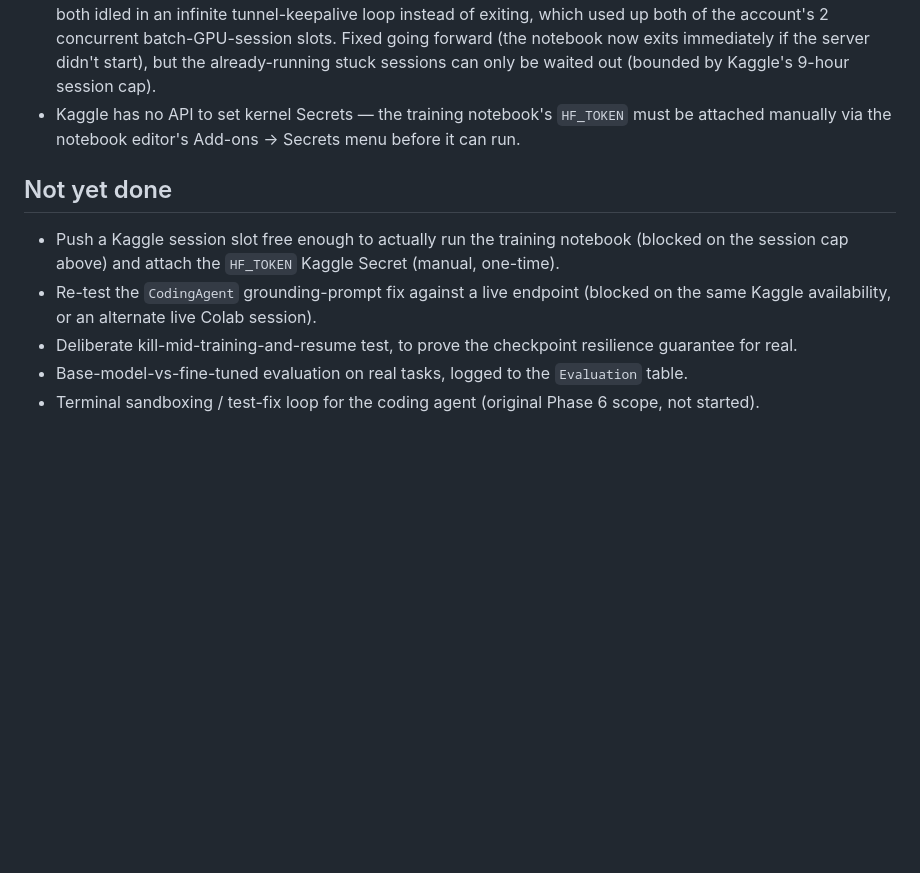
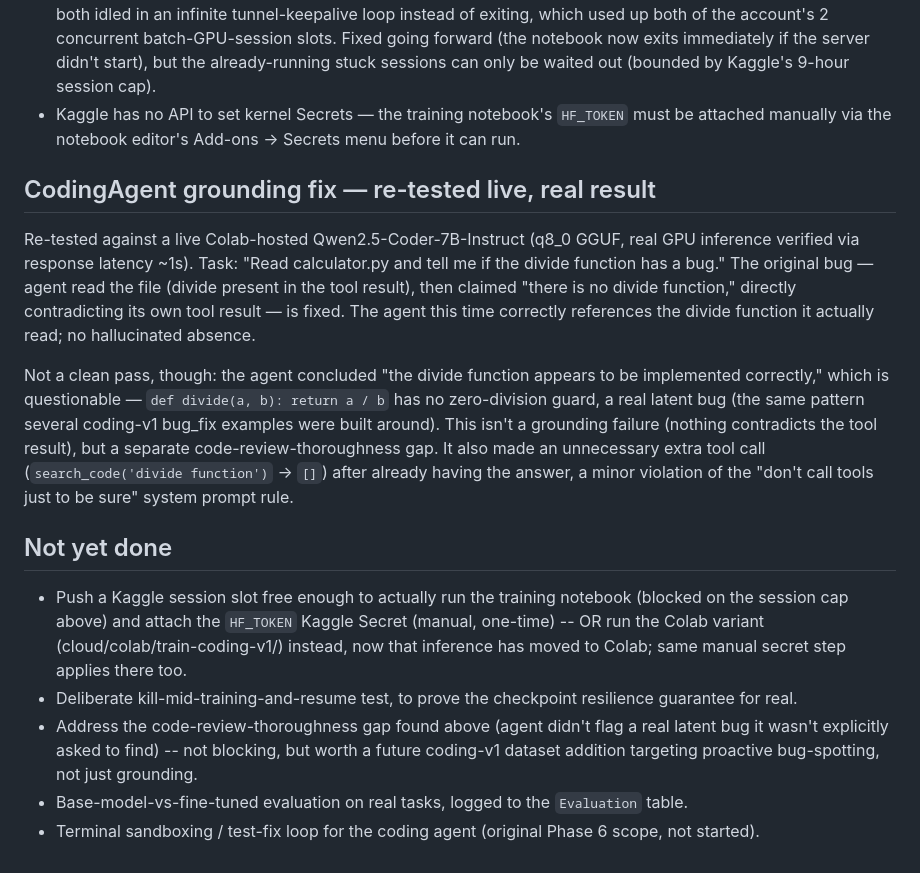
Before and after one commit to snoussimakrem/AI-Software-Engineer-Cloud-Trained-Locally-Running-Coding-Agent, a Markdown page: docs/architecture/phase-log.md, the part around the change. Rendered like a GitHub page; blank space fills up the shorter version.

Commit message:
docs: record real CodingAgent grounding re-test result — fixed, with an honest caveat
Verified live against a real Colab-hosted Qwen2.5-Coder-7B-Instruct
(GPU inference confirmed via ~1s response latency for an 8GB model).
The original hallucinated-absence bug is fixed. Not a clean pass:
found a separate code-review-thoroughness gap and a minor
unnecessary-tool-call inefficiency, recorded rather than glossed over.

```diff
--- a/docs/architecture/phase-log.md
+++ b/docs/architecture/phase-log.md
@@ -88,16 +88,40 @@
   `HF_TOKEN` must be attached manually via the notebook editor's
   Add-ons -> Secrets menu before it can run.
 
+## CodingAgent grounding fix — re-tested live, real result
+
+Re-tested against a live Colab-hosted Qwen2.5-Coder-7B-Instruct
+(q8_0 GGUF, real GPU inference verified via response latency ~1s).
+Task: "Read calculator.py and tell me if the divide function has a
+bug." The original bug — agent read the file (divide present in the
+tool result), then claimed "there is no divide function," directly
+contradicting its own tool result — is fixed. The agent this time
+correctly references the divide function it actually read; no
+hallucinated absence.
+
+Not a clean pass, though: the agent concluded "the divide function
+appears to be implemented correctly," which is questionable — `def
+divide(a, b): return a / b` has no zero-division guard, a real latent
+bug (the same pattern several coding-v1 bug_fix examples were built
+around). This isn't a grounding failure (nothing contradicts the tool
+result), but a separate code-review-thoroughness gap. It also made an
+unnecessary extra tool call (`search_code('divide function')` -> `[]`)
+after already having the answer, a minor violation of the "don't call
+tools just to be sure" system prompt rule.
+
 ## Not yet done
 
 - Push a Kaggle session slot free enough to actually run the training
   notebook (blocked on the session cap above) and attach the
-  `HF_TOKEN` Kaggle Secret (manual, one-time).
-- Re-test the `CodingAgent` grounding-prompt fix against a live
-  endpoint (blocked on the same Kaggle availability, or an alternate
-  live Colab session).
+  `HF_TOKEN` Kaggle Secret (manual, one-time) -- OR run the Colab
+  variant (cloud/colab/train-coding-v1/) instead, now that inference
+  has moved to Colab; same manual secret step applies there too.
 - Deliberate kill-mid-training-and-resume test, to prove the
   checkpoint resilience guarantee for real.
+- Address the code-review-thoroughness gap found above (agent didn't
+  flag a real latent bug it wasn't explicitly asked to find) -- not
+  blocking, but worth a future coding-v1 dataset addition targeting
+  proactive bug-spotting, not just grounding.
 - Base-model-vs-fine-tuned evaluation on real tasks, logged to the
   `Evaluation` table.
 - Terminal sandboxing / test-fix loop for the coding agent (original
```
